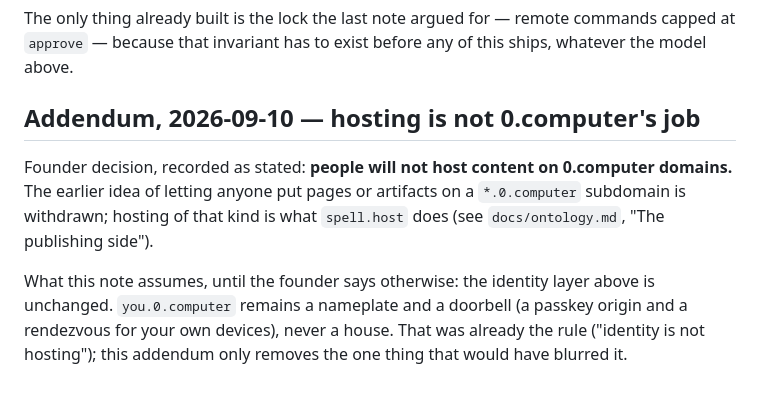
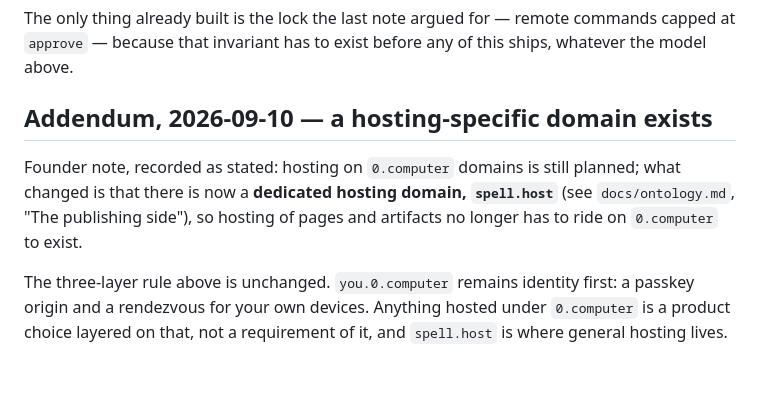
Before and after one commit to bunnycompany/zero, a Markdown page: docs/product-model.md, the part around the change. GitHub-like rendering.

Commit message:
docs: correct the 2026-09-10 addendum — 0.computer still hosts; spell.host is the dedicated hosting domain
Co-Authored-By: Claude Fable 5.1 <noreply@anthropic.com>
Claude-Session: https://claude.ai/code/session_01K8u9Kc3PKDgVWzdGgnST4b

```diff
--- a/docs/product-model.md
+++ b/docs/product-model.md
@@ -175,15 +175,14 @@ The only thing already built is the lock the last note argued for — remote com
 capped at `approve` — because that invariant has to exist before any of this ships,
 whatever the model above.
 
-## Addendum, 2026-09-10 — hosting is not 0.computer's job
+## Addendum, 2026-09-10 — a hosting-specific domain exists
 
-Founder decision, recorded as stated: **people will not host content on
-0.computer domains.** The earlier idea of letting anyone put pages or
-artifacts on a `*.0.computer` subdomain is withdrawn; hosting of that kind is
-what `spell.host` does (see `docs/ontology.md`, "The publishing side").
+Founder note, recorded as stated: hosting on `0.computer` domains is still
+planned; what changed is that there is now a **dedicated hosting domain,
+`spell.host`** (see `docs/ontology.md`, "The publishing side"), so hosting
+of pages and artifacts no longer has to ride on `0.computer` to exist.
 
-What this note assumes, until the founder says otherwise: the identity layer
-above is unchanged. `you.0.computer` remains a nameplate and a doorbell (a
-passkey origin and a rendezvous for your own devices), never a house. That
-was already the rule ("identity is not hosting"); this addendum only removes
-the one thing that would have blurred it.
+The three-layer rule above is unchanged. `you.0.computer` remains identity
+first: a passkey origin and a rendezvous for your own devices. Anything
+hosted under `0.computer` is a product choice layered on that, not a
+requirement of it, and `spell.host` is where general hosting lives.
```
